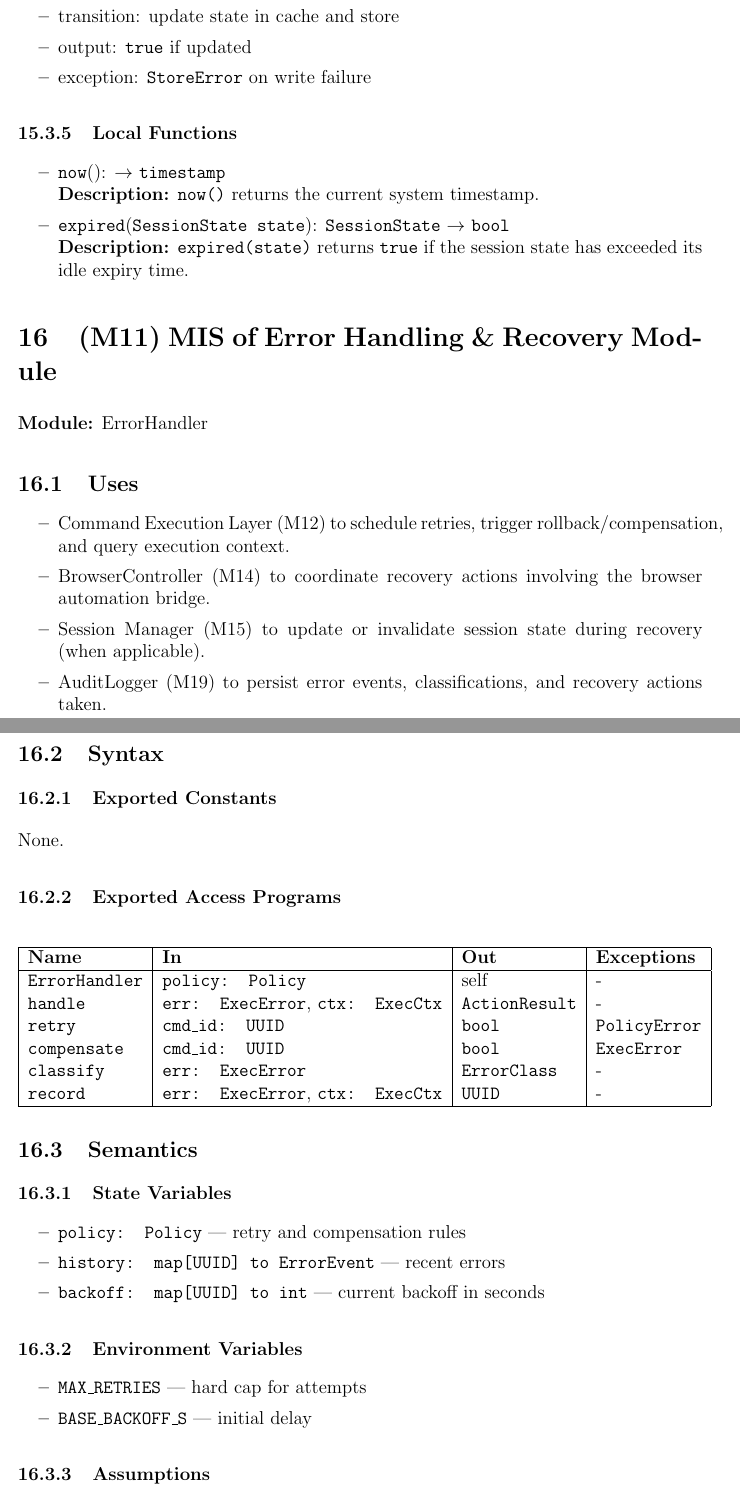
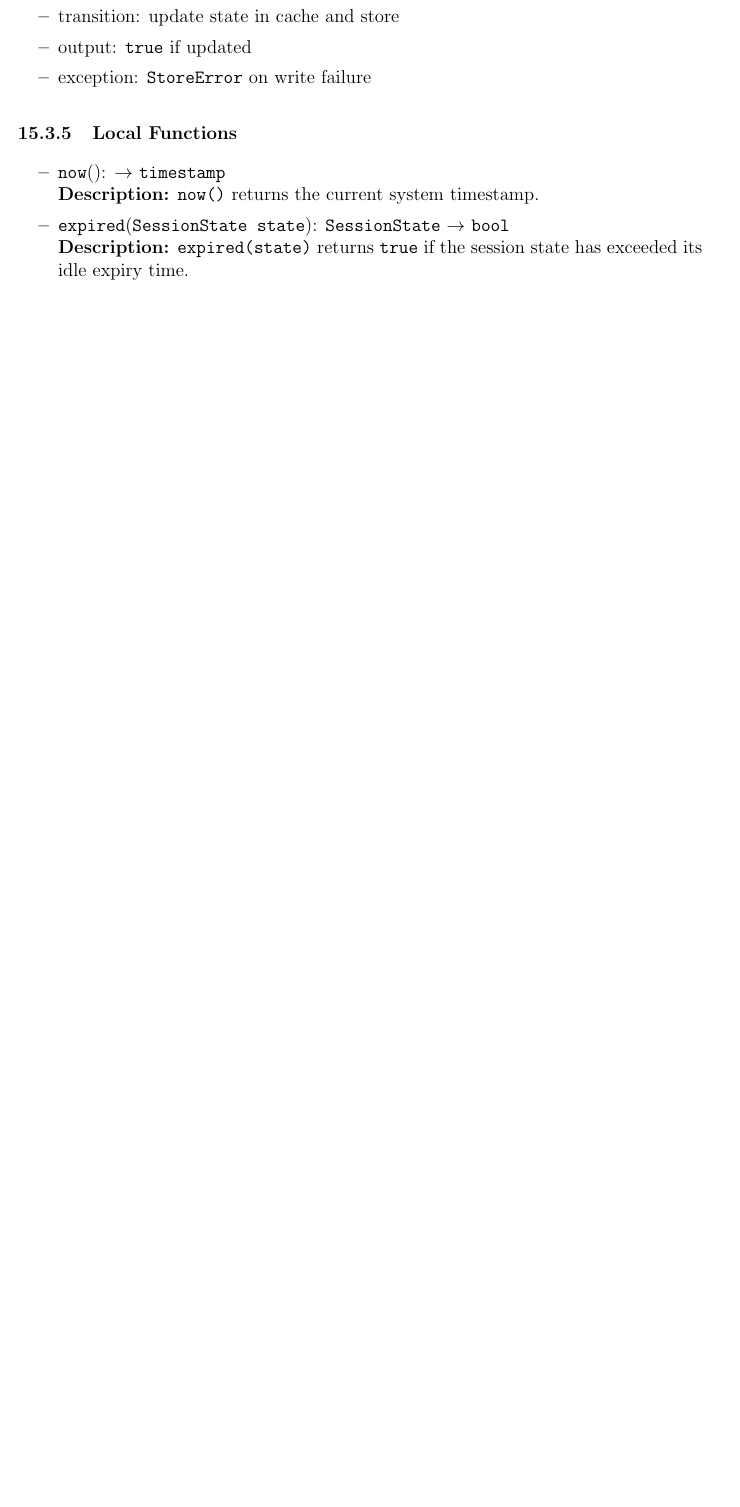
Before and after one commit to speech-buddies/VoiceBridge, a LaTeX document (docs/Design/SoftDetailedDes/MIS.tex): two parts of pages 37 and 38 of 53 before the commit and part of page 36 of 49 after it, the two joined at a grey line, cut so that both start at the same text, the shorter picture padded with empty space. Compiled offline with pdfLaTeX.

Commit message:
updated design docs

```diff
--- a/docs/Design/SoftDetailedDes/MIS.tex
+++ b/docs/Design/SoftDetailedDes/MIS.tex
@@ -1212,60 +1212,3 @@ Store operations are atomic per session key.
   \textbf{Description:} \texttt{expired(state)} returns \texttt{true} if the session state has exceeded its idle expiry time.
 \end{itemize}
 % \begin{itemize}
-%   \item \texttt{now()} — current timestamp
-%   \item \texttt{expired(state)} — checks idle expiry
-% \end{itemize}
-\section{(M11) MIS of Error Handling \& Recovery Module} \label{M11}
-
-\textbf{Module:} ErrorHandler
-
-\subsection{Uses}
-
-\begin{itemize}
-  \item Command Execution Layer (M12) to schedule retries, trigger rollback/compensation, and query execution context.
-  \item BrowserController (M14) to coordinate recovery actions involving the browser automation bridge.
-  \item Session Manager (M15) to update or invalidate session state during recovery (when applicable).
-  \item AuditLogger (M19) to persist error events, classifications, and recovery actions taken.
-\end{itemize}
-
-\subsection{Syntax}
-
-\subsubsection{Exported Constants}
-
-None.
-
-\subsubsection{Exported Access Programs}
-
-\begin{center}
-\begin{tabular}{|l|l|l|l|}
-\hline
-\textbf{Name} & \textbf{In} & \textbf{Out} & \textbf{Exceptions} \\
-\hline
-\texttt{ErrorHandler} & \texttt{policy: Policy} & self & - \\
-\texttt{handle} & \texttt{err: ExecError}, \texttt{ctx: ExecCtx} & \texttt{ActionResult} & - \\
-\texttt{retry} & \texttt{cmd\_id: UUID} & \texttt{bool} & \texttt{PolicyError} \\
-\texttt{compensate} & \texttt{cmd\_id: UUID} & \texttt{bool} & \texttt{ExecError} \\
-\texttt{classify} & \texttt{err: ExecError} & \texttt{ErrorClass} & - \\
-\texttt{record} & \texttt{err: ExecError}, \texttt{ctx: ExecCtx} & \texttt{UUID} & - \\
-\hline
-\end{tabular}
-\end{center}
-
-\subsection{Semantics}
-
-\subsubsection{State Variables}
-
-\begin{itemize}
-  \item \texttt{policy: Policy} — retry and compensation rules
-  \item \texttt{history: map[UUID] to ErrorEvent} — recent errors
-  \item \texttt{backoff: map[UUID] to int} — current backoff in seconds
-\end{itemize}
-
-\subsubsection{Environment Variables}
-
-\begin{itemize}
-  \item \texttt{MAX\_RETRIES} — hard cap for attempts
-  \item \texttt{BASE\_BACKOFF\_S} — initial delay
-\end{itemize}
-
-\subsubsection{Assumptions}
@@ -1286 +1214,0 @@ Compensation actions are idempotent or guarded.
-\item transition: classify; decide action (retry, compensate, fail); update \texttt{history}, \texttt{backoff}
```
Also changed, not shown: docs/Design/SoftArchitecture/MG.tex (+10 -28 lines), docs/Design/SoftArchitecture/MG.pdf, docs/Design/SoftDetailedDes/MIS.pdf, docs/imgs/UsesHierarchy.png, docs/Design/SoftDetailedDes/MIS.tex (56 more changed lines).
